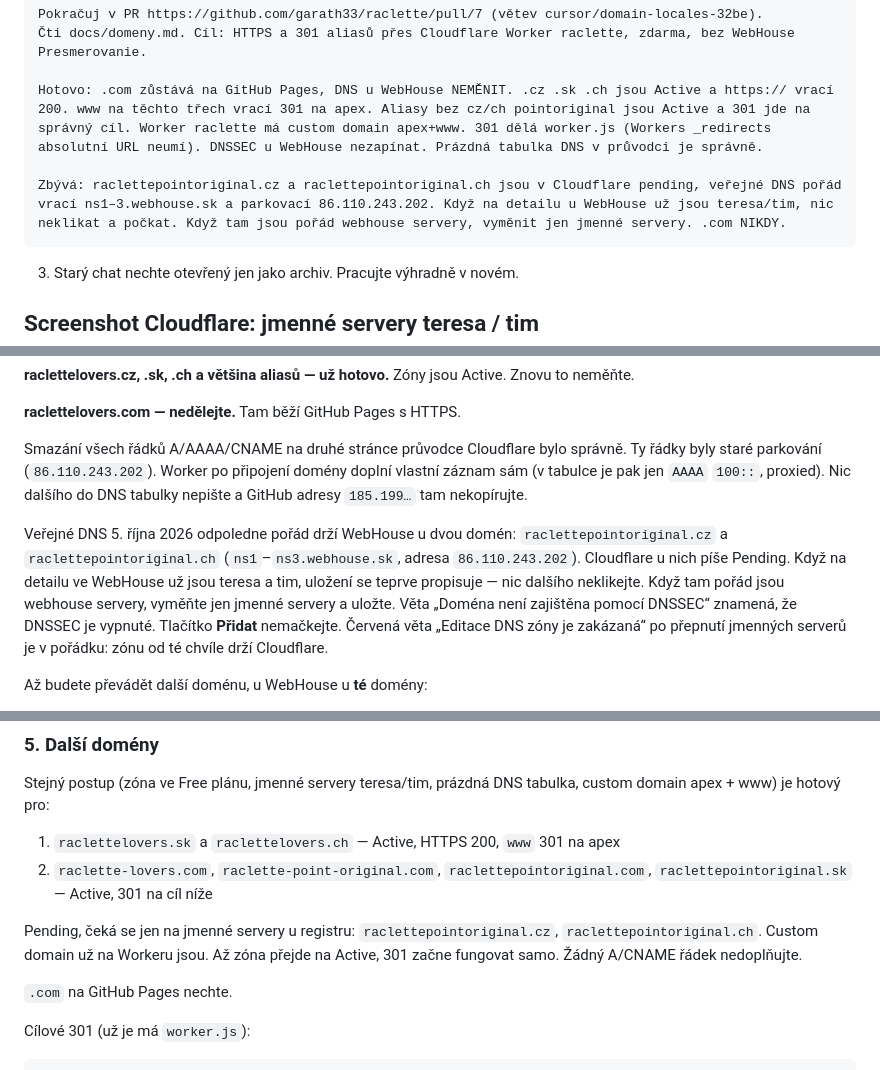
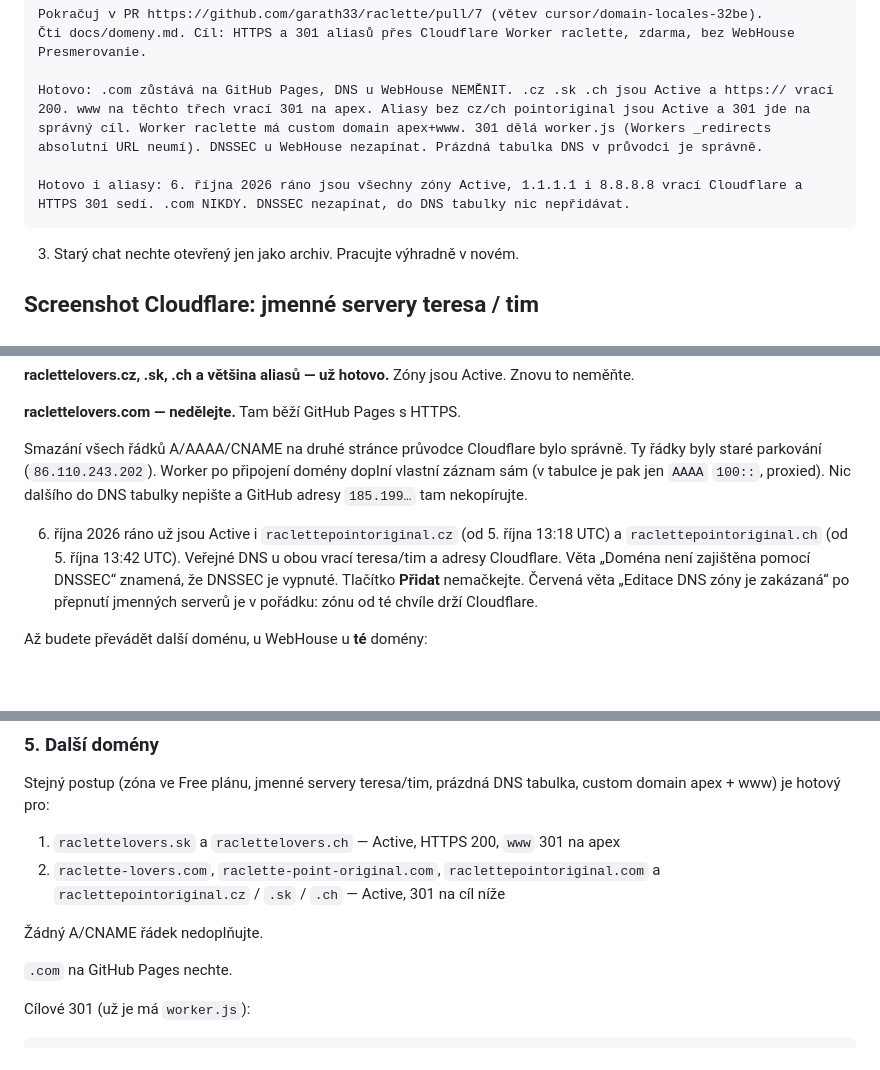
Before and after one commit to garath33/raclette, a Markdown page: docs/domeny.md, 3 parts joined by grey strips. Rendered like a GitHub page; blank space fills up the shorter version.

Commit message:
Record that every alias zone is active.
raclettepointoriginal.cz and .ch finished nameserver propagation, and public HTTPS redirects now match the other aliases.

Co-authored-by: garath33 <garath33@gmail.com>

````diff
--- a/docs/domeny.md
+++ b/docs/domeny.md
@@ -11,7 +11,7 @@ Pokračuj v PR https://github.com/garath33/raclette/pull/7 (větev cursor/domain
 
 Hotovo: .com zůstává na GitHub Pages, DNS u WebHouse NEMĚNIT. .cz .sk .ch jsou Active a https:// vrací 200. www na těchto třech vrací 301 na apex. Aliasy bez cz/ch pointoriginal jsou Active a 301 jde na správný cíl. Worker raclette má custom domain apex+www. 301 dělá worker.js (Workers _redirects absolutní URL neumí). DNSSEC u WebHouse nezapínat. Prázdná tabulka DNS v průvodci je správně.
 
-Zbývá: raclettepointoriginal.cz a raclettepointoriginal.ch jsou v Cloudflare pending, veřejné DNS pořád vrací ns1–3.webhouse.sk a parkovací 86.110.243.202. Když na detailu u WebHouse už jsou teresa/tim, nic neklikat a počkat. Když tam jsou pořád webhouse servery, vyměnit jen jmenné servery. .com NIKDY.
+Hotovo i aliasy: 6. října 2026 ráno jsou všechny zóny Active, 1.1.1.1 i 8.8.8.8 vrací Cloudflare a HTTPS 301 sedí. .com NIKDY. DNSSEC nezapínat, do DNS tabulky nic nepřidávat.
 ```
 
 3. Starý chat nechte otevřený jen jako archiv. Pracujte výhradně v novém.
@@ -26,7 +26,7 @@ Tohle **není** tabulka DNS záznamů (A/CNAME). Je to výměna **jmenných serv
 
 Smazání všech řádků A/AAAA/CNAME na druhé stránce průvodce Cloudflare bylo správně. Ty řádky byly staré parkování (`86.110.243.202`). Worker po připojení domény doplní vlastní záznam sám (v tabulce je pak jen `AAAA` `100::`, proxied). Nic dalšího do DNS tabulky nepište a GitHub adresy `185.199…` tam nekopírujte.
 
-Veřejné DNS 5. října 2026 odpoledne pořád drží WebHouse u dvou domén: `raclettepointoriginal.cz` a `raclettepointoriginal.ch` (`ns1`–`ns3.webhouse.sk`, adresa `86.110.243.202`). Cloudflare u nich píše Pending. Když na detailu ve WebHouse už jsou teresa a tim, uložení se teprve propisuje — nic dalšího neklikejte. Když tam pořád jsou webhouse servery, vyměňte jen jmenné servery a uložte. Věta „Doména není zajištěna pomocí DNSSEC“ znamená, že DNSSEC je vypnuté. Tlačítko **Přidat** nemačkejte. Červená věta „Editace DNS zóny je zakázaná“ po přepnutí jmenných serverů je v pořádku: zónu od té chvíle drží Cloudflare.
+6. října 2026 ráno už jsou Active i `raclettepointoriginal.cz` (od 5. října 13:18 UTC) a `raclettepointoriginal.ch` (od 5. října 13:42 UTC). Veřejné DNS u obou vrací teresa/tim a adresy Cloudflare. Věta „Doména není zajištěna pomocí DNSSEC“ znamená, že DNSSEC je vypnuté. Tlačítko **Přidat** nemačkejte. Červená věta „Editace DNS zóny je zakázaná“ po přepnutí jmenných serverů je v pořádku: zónu od té chvíle drží Cloudflare.
 
 Až budete převádět další doménu, u WebHouse u **té** domény:
 
@@ -114,9 +114,9 @@ Na Workeru `raclette` jsou `raclettelovers.cz` i `www.raclettelovers.cz`. Apex v
 Stejný postup (zóna ve Free plánu, jmenné servery teresa/tim, prázdná DNS tabulka, custom domain apex + www) je hotový pro:
 
 1. `raclettelovers.sk` a `raclettelovers.ch` — Active, HTTPS 200, `www` 301 na apex
-2. `raclette-lovers.com`, `raclette-point-original.com`, `raclettepointoriginal.com`, `raclettepointoriginal.sk` — Active, 301 na cíl níže
+2. `raclette-lovers.com`, `raclette-point-original.com`, `raclettepointoriginal.com` a `raclettepointoriginal.cz` / `.sk` / `.ch` — Active, 301 na cíl níže
 
-Pending, čeká se jen na jmenné servery u registru: `raclettepointoriginal.cz`, `raclettepointoriginal.ch`. Custom domain už na Workeru jsou. Až zóna přejde na Active, 301 začne fungovat samo. Žádný A/CNAME řádek nedoplňujte.
+Žádný A/CNAME řádek nedoplňujte.
 
 `.com` na GitHub Pages nechte.
 
````
Also changed, not shown: other parts of docs/domeny.md (+1 -1 lines).
